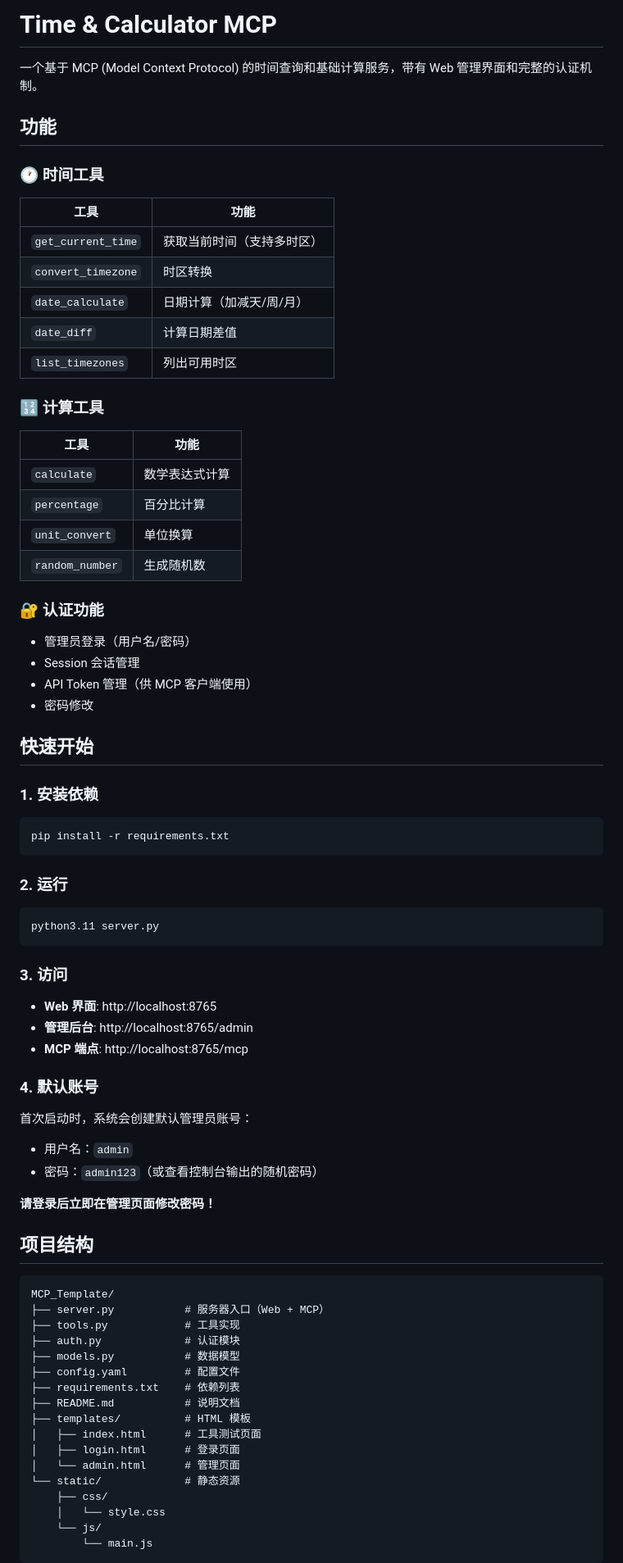
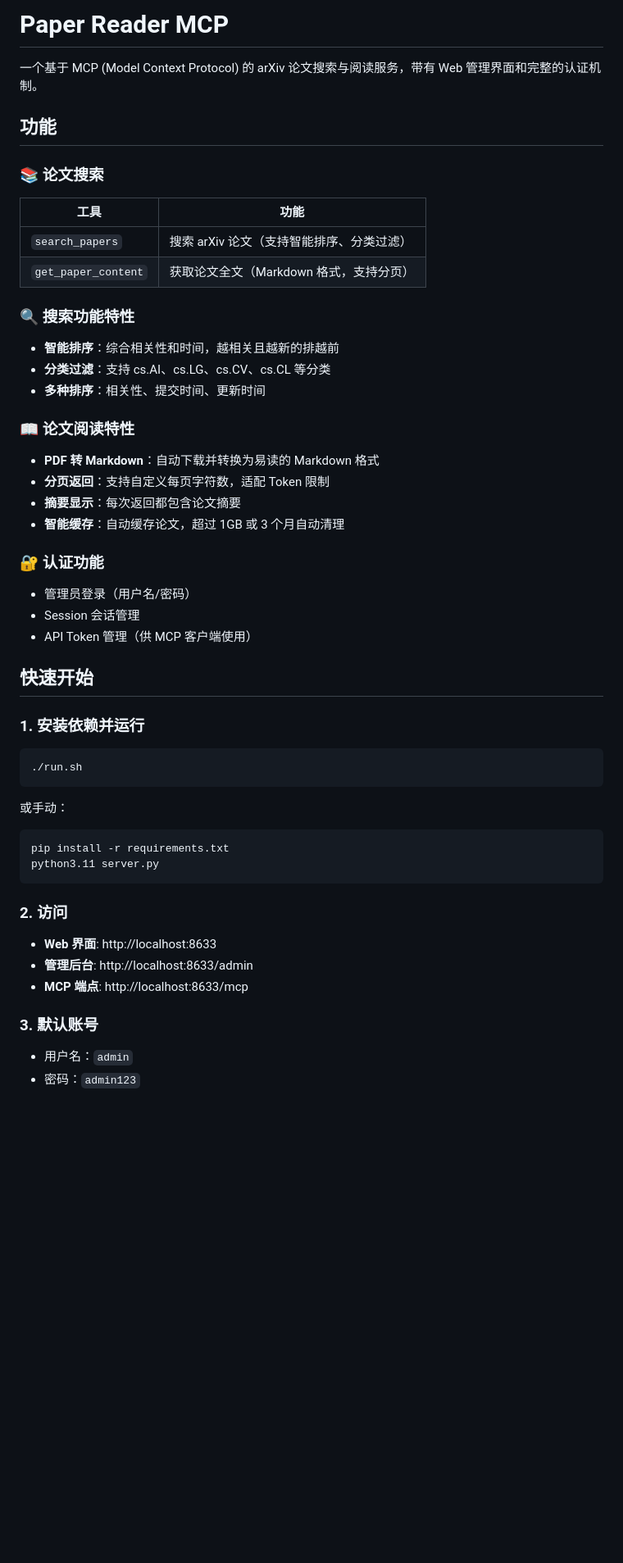
Before and after one commit to itshen/paper_reader, a Markdown page: README.md, the part around one of its changes. Shown at 82% size. Drawn GitHub-style; blank space fills up the shorter version.

Commit message:
Update README.md to reflect project name change from Time & Calculator MCP to Paper Reader MCP, and revise features and usage examples for arXiv paper search and reading service.

````diff
--- a/README.md
+++ b/README.md
@@ -1,83 +1,58 @@
-# Time & Calculator MCP
+# Paper Reader MCP
 
-一个基于 MCP (Model Context Protocol) 的时间查询和基础计算服务，带有 Web 管理界面和完整的认证机制。
+一个基于 MCP (Model Context Protocol) 的 arXiv 论文搜索与阅读服务，带有 Web 管理界面和完整的认证机制。
 
 ## 功能
 
-### 🕐 时间工具
+### 📚 论文搜索
 
 | 工具 | 功能 |
 |------|------|
-| `get_current_time` | 获取当前时间（支持多时区） |
-| `convert_timezone` | 时区转换 |
-| `date_calculate` | 日期计算（加减天/周/月） |
-| `date_diff` | 计算日期差值 |
-| `list_timezones` | 列出可用时区 |
+| `search_papers` | 搜索 arXiv 论文（支持智能排序、分类过滤） |
+| `get_paper_content` | 获取论文全文（Markdown 格式，支持分页） |
 
-### 🔢 计算工具
+### 🔍 搜索功能特性
 
-| 工具 | 功能 |
-|------|------|
-| `calculate` | 数学表达式计算 |
-| `percentage` | 百分比计算 |
-| `unit_convert` | 单位换算 |
-| `random_number` | 生成随机数 |
+- **智能排序**：综合相关性和时间，越相关且越新的排越前
+- **分类过滤**：支持 cs.AI、cs.LG、cs.CV、cs.CL 等分类
+- **多种排序**：相关性、提交时间、更新时间
+
+### 📖 论文阅读特性
+
+- **PDF 转 Markdown**：自动下载并转换为易读的 Markdown 格式
+- **分页返回**：支持自定义每页字符数，适配 Token 限制
+- **摘要显示**：每次返回都包含论文摘要
+- **智能缓存**：自动缓存论文，超过 1GB 或 3 个月自动清理
 
 ### 🔐 认证功能
 
 - 管理员登录（用户名/密码）
 - Session 会话管理
 - API Token 管理（供 MCP 客户端使用）
-- 密码修改
 
 ## 快速开始
 
-### 1. 安装依赖
+### 1. 安装依赖并运行
+
+```bash
+./run.sh
+```
+
+或手动：
 
 ```bash
 pip install -r requirements.txt
-```
-
-### 2. 运行
-
-```bash
 python3.11 server.py
 ```
 
-### 3. 访问
+### 2. 访问
 
-- **Web 界面**: http://localhost:8765
-- **管理后台**: http://localhost:8765/admin
-- **MCP 端点**: http://localhost:8765/mcp
+- **Web 界面**: http://localhost:8633
+- **管理后台**: http://localhost:8633/admin
+- **MCP 端点**: http://localhost:8633/mcp
 
-### 4. 默认账号
-
-首次启动时，系统会创建默认管理员账号：
+### 3. 默认账号
 
 - 用户名：`admin`
-- 密码：`admin123`（或查看控制台输出的随机密码）
+- 密码：`admin123`
 
-**请登录后立即在管理页面修改密码！**
-
-## 项目结构
-
-```
-MCP_Template/
-├── server.py           # 服务器入口（Web + MCP）
-├── tools.py            # 工具实现
-├── auth.py             # 认证模块
-├── models.py           # 数据模型
-├── config.yaml         # 配置文件
-├── requirements.txt    # 依赖列表
-├── README.md           # 说明文档
-├── templates/          # HTML 模板
-│   ├── index.html      # 工具测试页面
-│   ├── login.html      # 登录页面
-│   └── admin.html      # 管理页面
-└── static/             # 静态资源
-    ├── css/
-    │   └── style.css
-    └── js/
-        └── main.js
-```
-
````
Also changed, not shown: other parts of README.md (+94 -47 lines).
